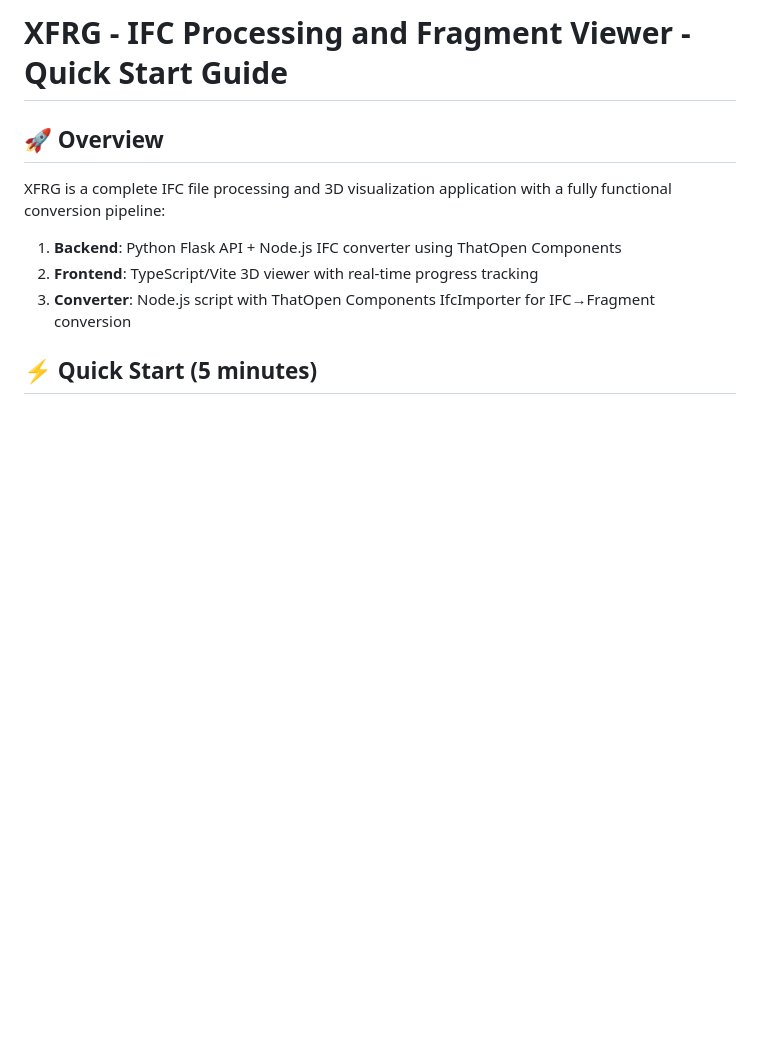
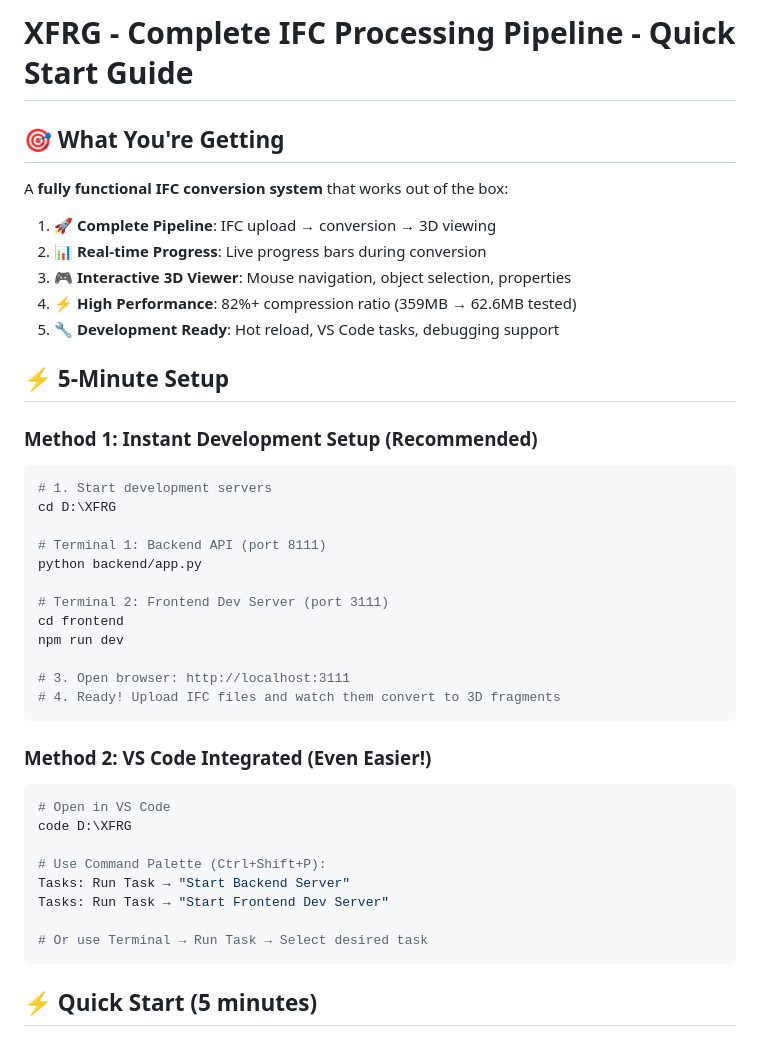
Before and after one commit to KrazB/XFRG, a Markdown page: QUICKSTART.md, the part around the change. Drawn GitHub-style; blank space fills up the shorter version.

````diff
--- a/QUICKSTART.md
+++ b/QUICKSTART.md
@@ -1,12 +1,46 @@
-# XFRG - IFC Processing and Fragment Viewer - Quick Start Guide
+# XFRG - Complete IFC Processing Pipeline - Quick Start Guide
 
-## 🚀 Overview
+## 🎯 What You're Getting
 
-XFRG is a complete IFC file processing and 3D visualization application with a fully functional conversion pipeline:
+A **fully functional IFC conversion system** that works out of the box:
 
-1. **Backend**: Python Flask API + Node.js IFC converter using ThatOpen Components
-2. **Frontend**: TypeScript/Vite 3D viewer with real-time progress tracking
-3. **Converter**: Node.js script with ThatOpen Components IfcImporter for IFC→Fragment conversion
+1. **🚀 Complete Pipeline**: IFC upload → conversion → 3D viewing
+2. **📊 Real-time Progress**: Live progress bars during conversion
+3. **🎮 Interactive 3D Viewer**: Mouse navigation, object selection, properties
+4. **⚡ High Performance**: 82%+ compression ratio (359MB → 62.6MB tested)
+5. **🔧 Development Ready**: Hot reload, VS Code tasks, debugging support
+
+## ⚡ 5-Minute Setup
+
+### Method 1: Instant Development Setup (Recommended)
+
+```bash
+# 1. Start development servers
+cd D:\XFRG
+
+# Terminal 1: Backend API (port 8111)
+python backend/app.py
+
+# Terminal 2: Frontend Dev Server (port 3111)
+cd frontend
+npm run dev
+
+# 3. Open browser: http://localhost:3111
+# 4. Ready! Upload IFC files and watch them convert to 3D fragments
+```
+
+### Method 2: VS Code Integrated (Even Easier!)
+
+```bash
+# Open in VS Code
+code D:\XFRG
+
+# Use Command Palette (Ctrl+Shift+P):
+Tasks: Run Task → "Start Backend Server"
+Tasks: Run Task → "Start Frontend Dev Server"
+
+# Or use Terminal → Run Task → Select desired task
+```
 
 ## ⚡ Quick Start (5 minutes)
 
````
Also changed, not shown: README.md (+21 -8 lines).
